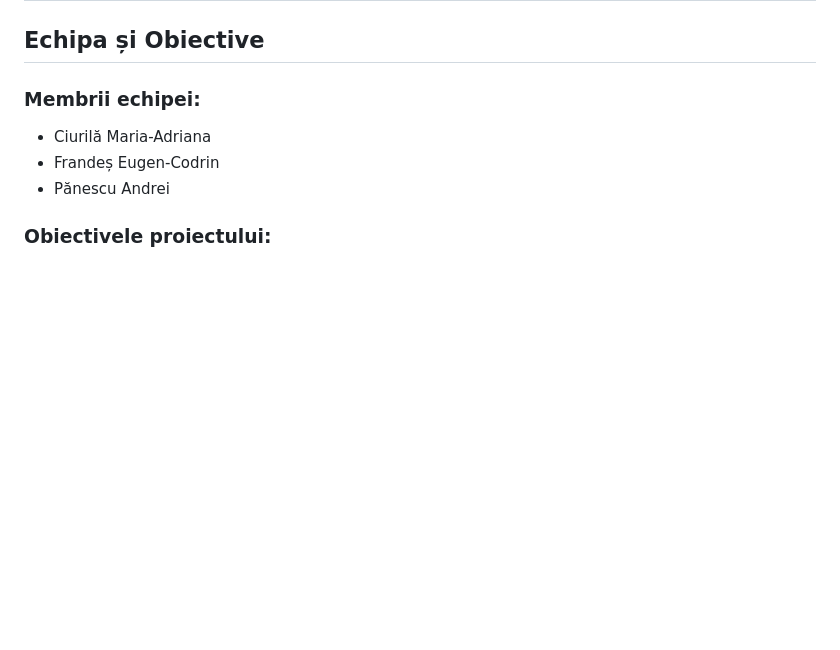
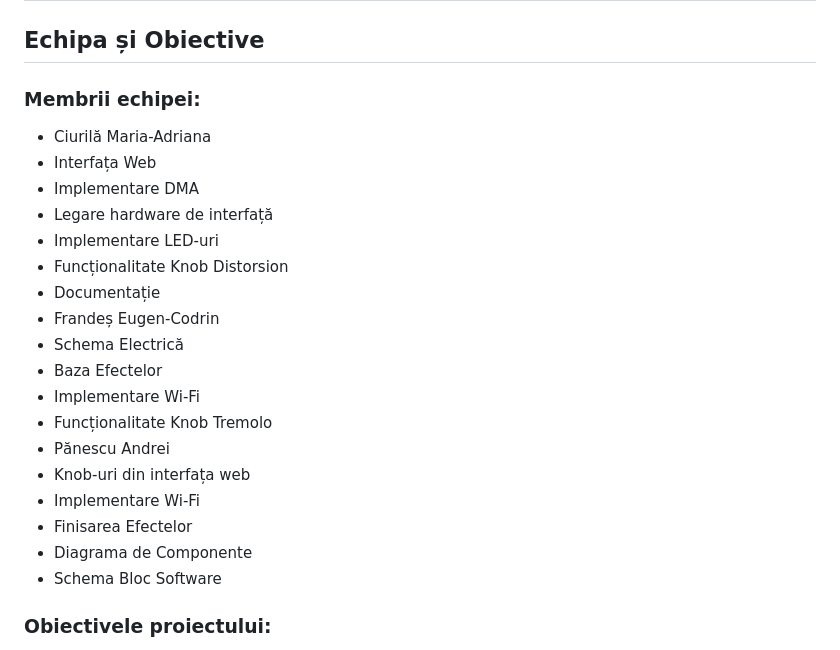
Before and after one commit to MaryAdry6/RaspberryPiPicoProject, a Markdown page: README.md, the part around the change. GitHub-like rendering; blank space fills up the shorter version.

Commit message:
Adaugare Lista de taskuri

```diff
--- a/README.md
+++ b/README.md
@@ -3,8 +3,23 @@
 ## Echipa și Obiective
 ### Membrii echipei:
 * Ciurilă Maria-Adriana
+ * Interfața Web
+ * Implementare DMA
+ * Legare hardware de interfață
+ * Implementare LED-uri
+ * Funcționalitate Knob Distorsion
+ * Documentație
 * Frandeș Eugen-Codrin
+ * Schema Electrică
+ * Baza Efectelor
+ * Implementare Wi-Fi
+ * Funcționalitate Knob Tremolo
 * Pănescu Andrei
+ * Knob-uri din interfața web
+ * Implementare Wi-Fi
+ * Finisarea Efectelor
+ * Diagrama de Componente
+ * Schema Bloc Software
 
 ### Obiectivele proiectului:
 Obiectivul principal este realizarea unui sistem digital de procesare a semnalului audio în timp real, implementat pe platforma Raspberry Pi Pico 2 WH. Dispozitivul va capta semnalul analogic emis de o chitară bass, aplică algoritmi DSP selectați de utilizator (Distortion,Tremolo, Delay) și transmite sunetul procesat în timp util către un amplificator audio, având posibilitatea de monitorizare și control printr-o interfață web integrată.
```
